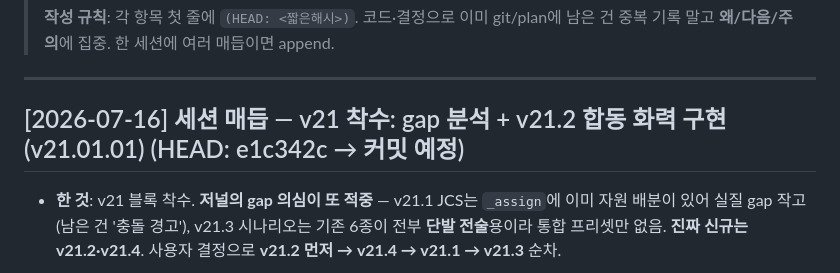
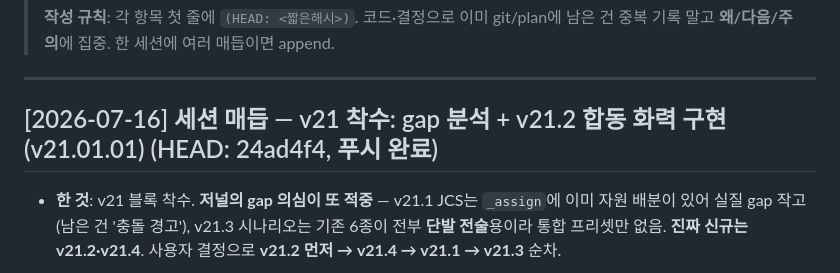
Before and after one commit to yim2412/joint-defense-sim, a Markdown page: SESSION_LOG.md, the part around the change. GitHub-like rendering.

Commit message:
세션 매듭: v21.2 합동 화력 저널 HEAD 확정 (24ad4f4·푸시 완료)
Co-Authored-By: Claude Opus 4.8 <noreply@anthropic.com>

```diff
--- a/SESSION_LOG.md
+++ b/SESSION_LOG.md
@@ -13,7 +13,7 @@
 
 ---
 
-## [2026-07-16] **세션 매듭** — v21 착수: gap 분석 + v21.2 합동 화력 구현 (v21.01.01)  (HEAD: e1c342c → 커밋 예정)
+## [2026-07-16] **세션 매듭** — v21 착수: gap 분석 + v21.2 합동 화력 구현 (v21.01.01)  (HEAD: 24ad4f4, 푸시 완료)
 
 - **한 것**: v21 블록 착수. **저널의 gap 의심이 또 적중** — v21.1 JCS는 `_assign`에 이미
   자원 배분이 있어 실질 gap 작고(남은 건 '충돌 경고'), v21.3 시나리오는 기존 6종이 전부
```
